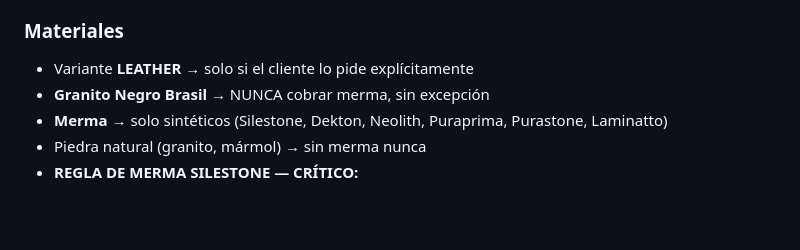
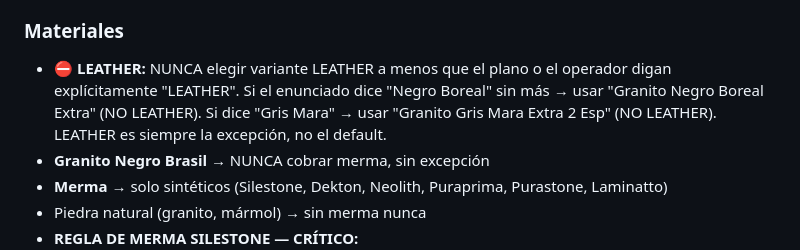
Before and after one commit to javi10823/ia-agent-quote-marble-operator, a Markdown page: api/CONTEXT.md, the part around the change. GitHub-like rendering; blank space fills up the shorter version.

Commit message:
fix: NEVER select LEATHER variant unless explicitly requested
Valentina was choosing Negro Boreal LEATHER instead of Extra.
Reinforced rule: LEATHER is always the exception, never default.
"Negro Boreal" → "Granito Negro Boreal Extra" (NOT LEATHER)
"Gris Mara" → "Granito Gris Mara Extra 2 Esp" (NOT LEATHER)

Co-Authored-By: Claude Opus 4.6 (1M context) <noreply@anthropic.com>

```diff
--- a/api/CONTEXT.md
+++ b/api/CONTEXT.md
@@ -405,7 +405,7 @@ Todos los catálogos tienen precios SIN IVA. Aplicar ×1.21 al presupuestar sin
 - **VERIFICACIÓN:** antes de mostrar, verificar que `total = round(m2 × precio)`. Si no coincide, hay un error.
 
 ### Materiales
-- Variante **LEATHER** → solo si el cliente lo pide explícitamente
+- **⛔ LEATHER:** NUNCA elegir variante LEATHER a menos que el plano o el operador digan explícitamente "LEATHER". Si el enunciado dice "Negro Boreal" sin más → usar "Granito Negro Boreal Extra" (NO LEATHER). Si dice "Gris Mara" → usar "Granito Gris Mara Extra 2 Esp" (NO LEATHER). LEATHER es siempre la excepción, no el default.
 - **Granito Negro Brasil** → NUNCA cobrar merma, sin excepción
 - **Merma** → solo sintéticos (Silestone, Dekton, Neolith, Puraprima, Purastone, Laminatto)
 - Piedra natural (granito, mármol) → sin merma nunca
```
